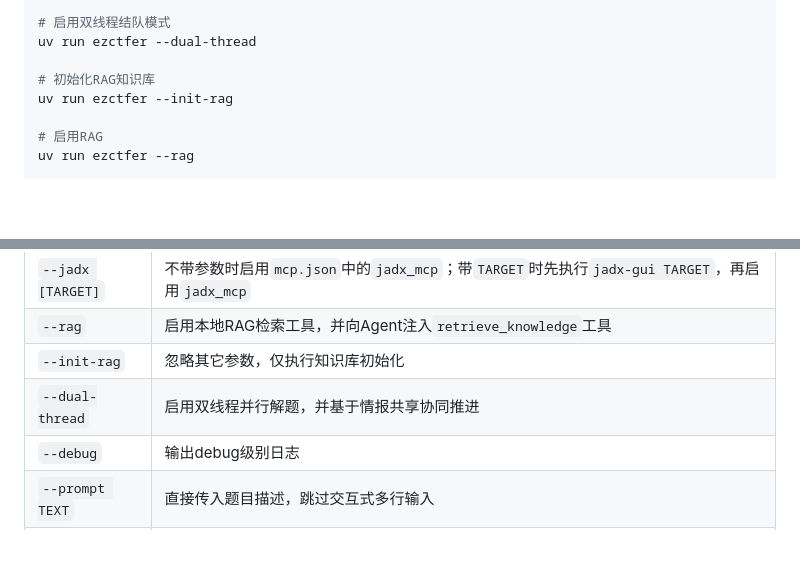
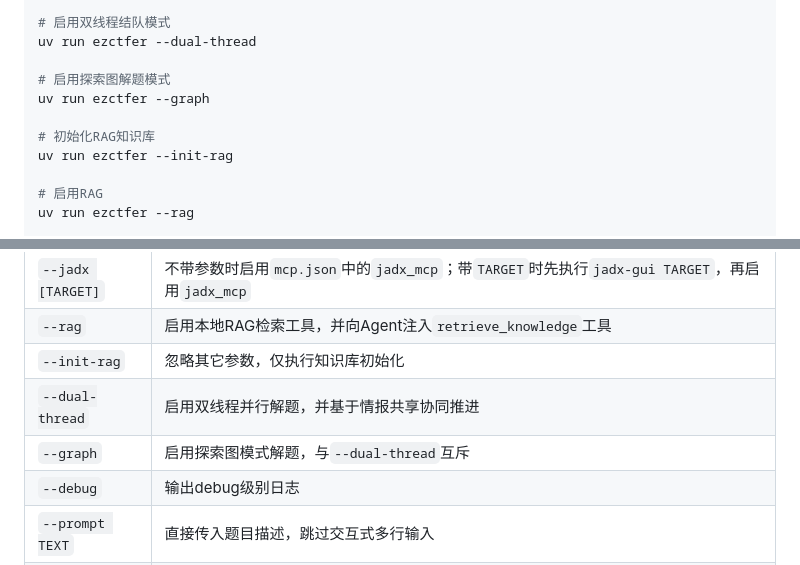
Before and after one commit to ekszz/EzCTFer, a Markdown page: README.md, 2 parts joined by grey strips. Rendered like a GitHub page; blank space fills up the shorter version.

```diff
--- a/README.md
+++ b/README.md
@@ -297,6 +299,9 @@ uv run ezctfer --prompt "分析这个Web题并尝试拿到flag，靶机地址是
 # 启用双线程结队模式
 uv run ezctfer --dual-thread
 
+# 启用探索图解题模式
+uv run ezctfer --graph
+
 # 初始化RAG知识库
 uv run ezctfer --init-rag
 
@@ -333,6 +338,7 @@ uv run ezctfer --rag --dual-thread --quiet --jadx
 | `--rag` | 启用本地RAG检索工具，并向Agent注入`retrieve_knowledge`工具 |
 | `--init-rag` | 忽略其它参数，仅执行知识库初始化 |
 | `--dual-thread` | 启用双线程并行解题，并基于情报共享协同推进 |
+| `--graph` | 启用探索图模式解题，与`--dual-thread`互斥 |
 | `--debug` | 输出debug级别日志 |
 | `--prompt TEXT` | 直接传入题目描述，跳过交互式多行输入 |
 | `--quiet` | 找到flag时自动确认；程序结束后等待10秒自动退出 |
```
Also changed, not shown: other parts of README.md (+8 -6 lines), img/graph_example.png (added).
